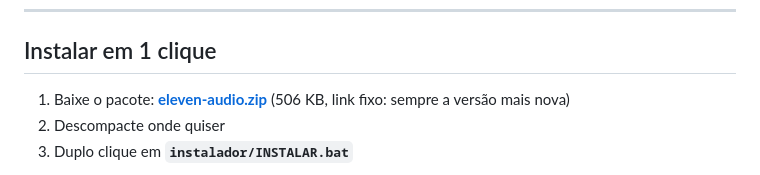
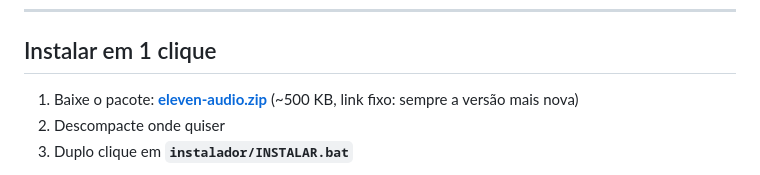
Before and after one commit to gabrielkendy/eleven-audio, a Markdown page: README.md, the part around the change. Drawn GitHub-style.

Commit message:
docs(README): tamanho do pacote sem numero que envelhece

```diff
--- a/README.md
+++ b/README.md
@@ -12,7 +12,7 @@ Autor: Gabriel Kendy (Agência BASE)
 ## Instalar em 1 clique
 
 1. Baixe o pacote: **[eleven-audio.zip](../../releases/latest/download/eleven-audio.zip)**
-   (506 KB, link fixo: sempre a versão mais nova)
+   (~500 KB, link fixo: sempre a versão mais nova)
 2. Descompacte onde quiser
 3. Duplo clique em **`instalador/INSTALAR.bat`**
 
```
